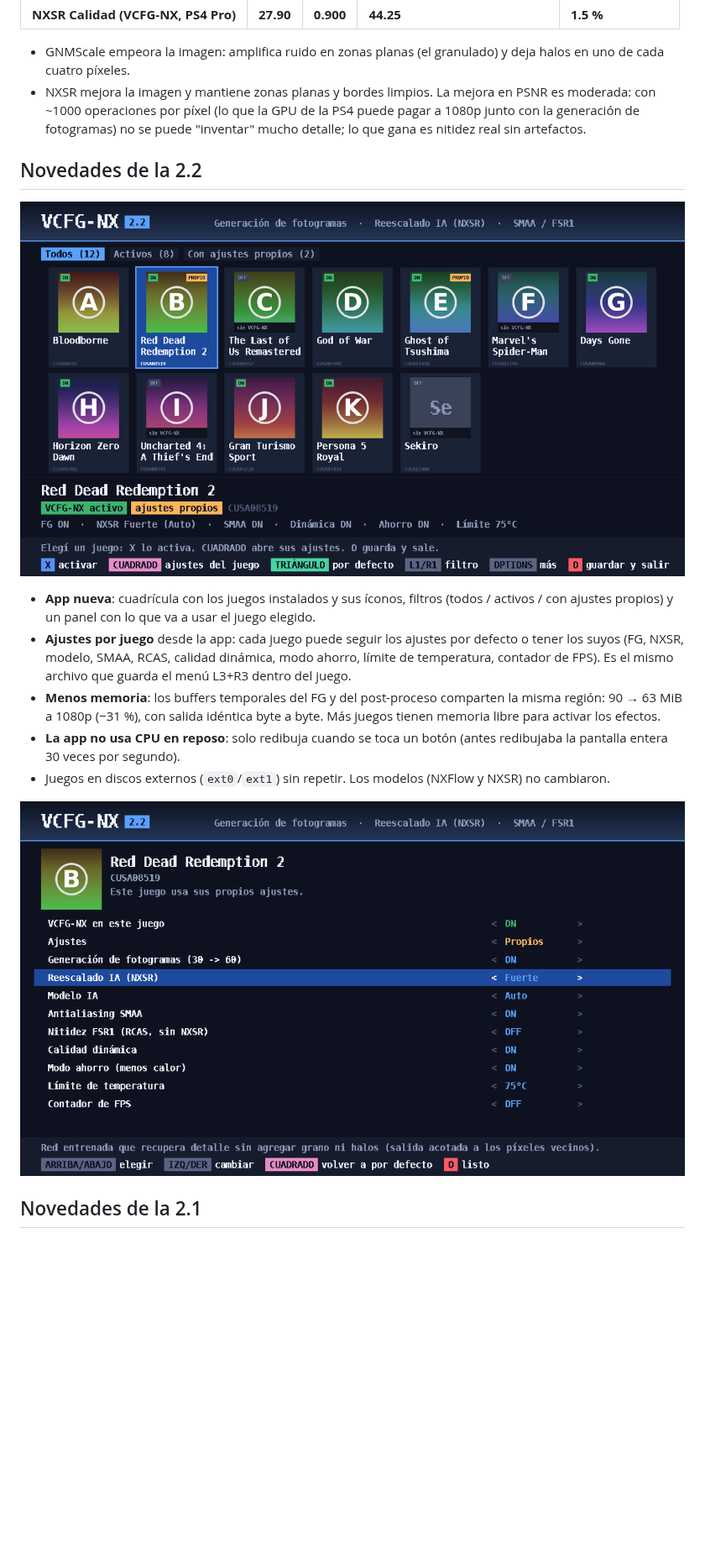
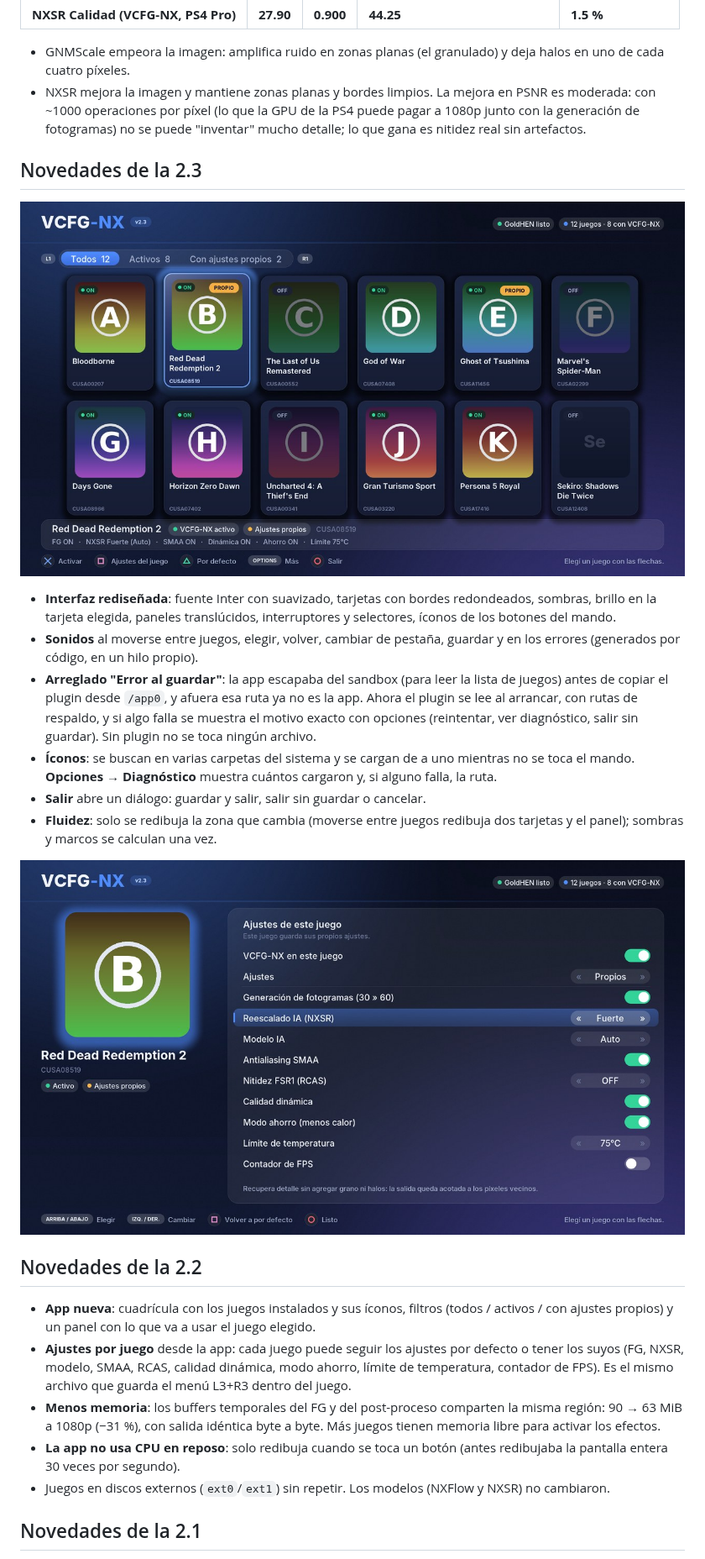
Before and after one commit to santialba13/PSCremote, a Markdown page: README.md, the part around one of its changes. Shown at 84% size. Rendered like a GitHub page; pictures changed too: docs/img/app_ajustes_juego.jpg (added), docs/img/app_ajustes_juego.png (deleted), docs/img/app_juegos.jpg (added); blank space fills up the shorter version.

```diff
--- a/README.md
+++ b/README.md
@@ -48,9 +48,31 @@ juego):
   puede pagar a 1080p junto con la generación de fotogramas) no se puede
   "inventar" mucho detalle; lo que gana es nitidez real sin artefactos.
 
+## Novedades de la 2.3
+
+![lista de juegos](docs/img/app_juegos.jpg)
+
+* **Interfaz rediseñada**: fuente Inter con suavizado, tarjetas con bordes
+  redondeados, sombras, brillo en la tarjeta elegida, paneles translúcidos,
+  interruptores y selectores, íconos de los botones del mando.
+* **Sonidos** al moverse entre juegos, elegir, volver, cambiar de pestaña,
+  guardar y en los errores (generados por código, en un hilo propio).
+* **Arreglado "Error al guardar"**: la app escapaba del sandbox (para leer la
+  lista de juegos) antes de copiar el plugin desde `/app0`, y afuera esa ruta
+  ya no es la app. Ahora el plugin se lee al arrancar, con rutas de respaldo,
+  y si algo falla se muestra el motivo exacto con opciones (reintentar, ver
+  diagnóstico, salir sin guardar). Sin plugin no se toca ningún archivo.
+* **Íconos**: se buscan en varias carpetas del sistema y se cargan de a uno
+  mientras no se toca el mando. **Opciones → Diagnóstico** muestra cuántos
+  cargaron y, si alguno falla, la ruta.
+* **Salir** abre un diálogo: guardar y salir, salir sin guardar o cancelar.
+* **Fluidez**: solo se redibuja la zona que cambia (moverse entre juegos
+  redibuja dos tarjetas y el panel); sombras y marcos se calculan una vez.
+
+![ajustes de un juego](docs/img/app_ajustes_juego.jpg)
+
 ## Novedades de la 2.2
 
-![lista de juegos](docs/img/app_juegos.png)
 
 * **App nueva**: cuadrícula con los juegos instalados y sus íconos, filtros
   (todos / activos / con ajustes propios) y un panel con lo que va a usar el
@@ -66,8 +88,6 @@ juego):
   redibujaba la pantalla entera 30 veces por segundo).
 * Juegos en discos externos (`ext0`/`ext1`) sin repetir. Los modelos (NXFlow y
   NXSR) no cambiaron.
-
-![ajustes de un juego](docs/img/app_ajustes_juego.png)
 
 ## Novedades de la 2.1
 
```
Also changed, not shown: other parts of README.md (+7 -5 lines), docs/DISENO_NX.md (+30 -8 lines), docs/img/app_salir.jpg (added), 3 other files.
